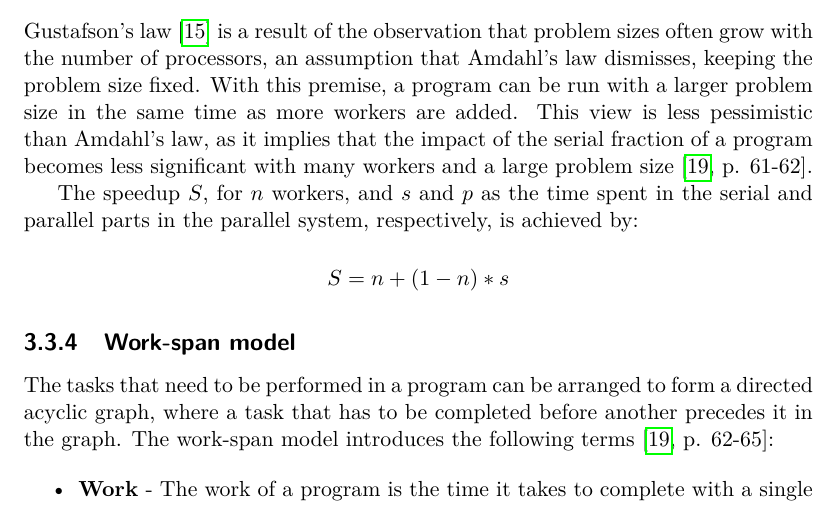
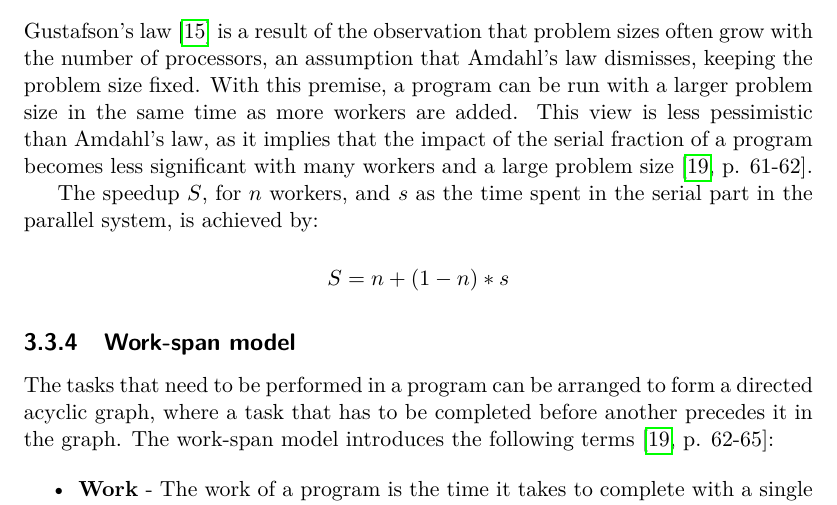
Before and after one commit to Dexterminator/master-thesis, a LaTeX thesis (main.tex, which reads Content/3_theory.tex): part of page 21 of 62, cut so that both start at the same text. The pictures show the PDF file main.pdf that the author committed with the source.

Commit message:
Small fixes.

```diff
--- a/Content/3_theory.tex
+++ b/Content/3_theory.tex
@@ -83,8 +83,7 @@ be run with a larger problem size in the same time as more workers are added. Th
 it implies that the impact of the serial fraction of a program becomes less significant with many workers and a large problem
 size \cite[p. 61-62]{mccool_2012_structured_spppfec}.
 
-The speedup $S$, for $n$ workers, and $s$ and $p$ as the time spent in the serial and parallel parts in the parallel system,
-respectively, is achieved by:
+The speedup $S$, for $n$ workers, and $s$ as the time spent in the serial part in the parallel system, is achieved by:
 
 \begin{displaymath}
   S = n + (1-n) * s
```
Also changed, not shown: Content/8_results.tex (+2 -3 lines), main.pdf.
